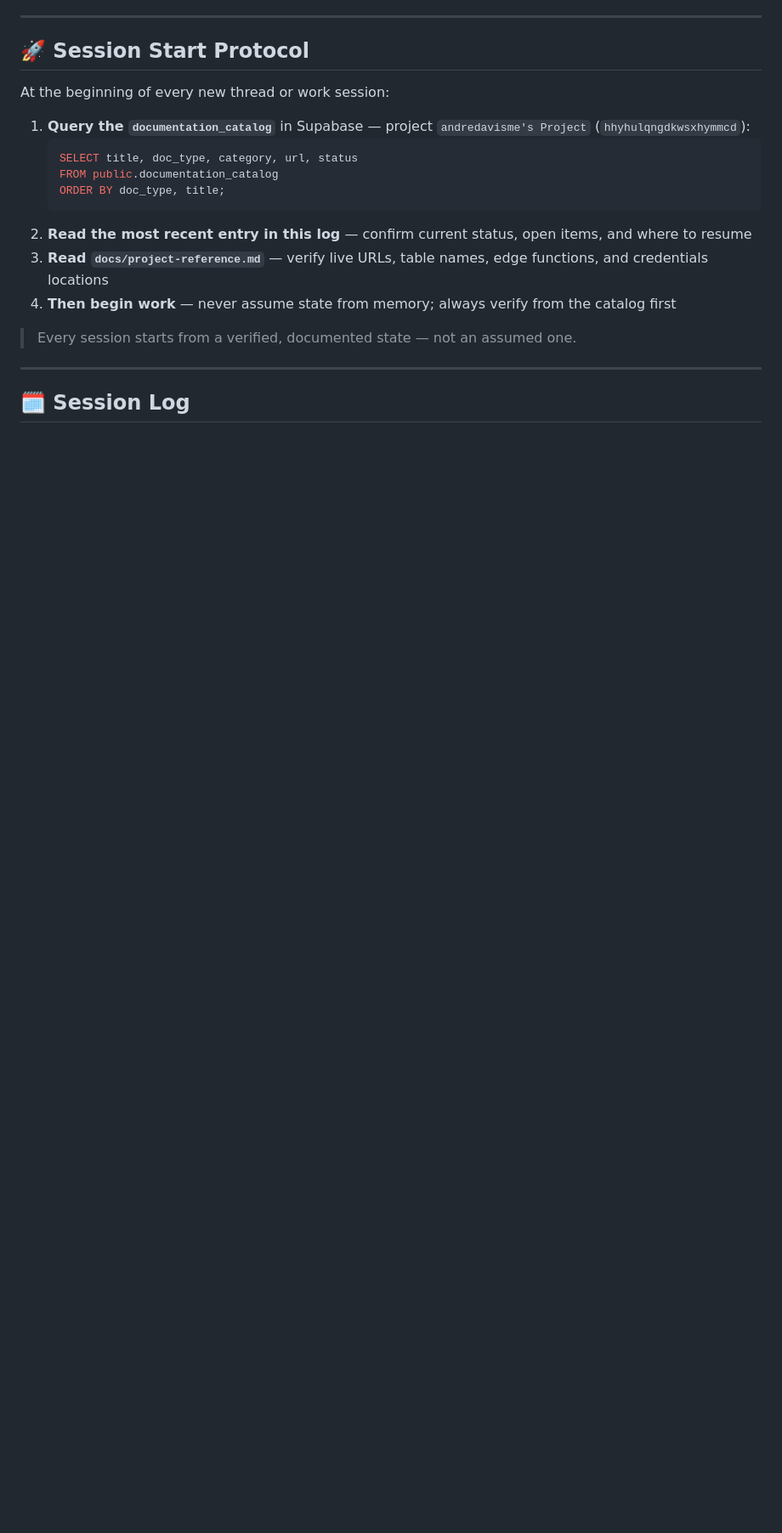
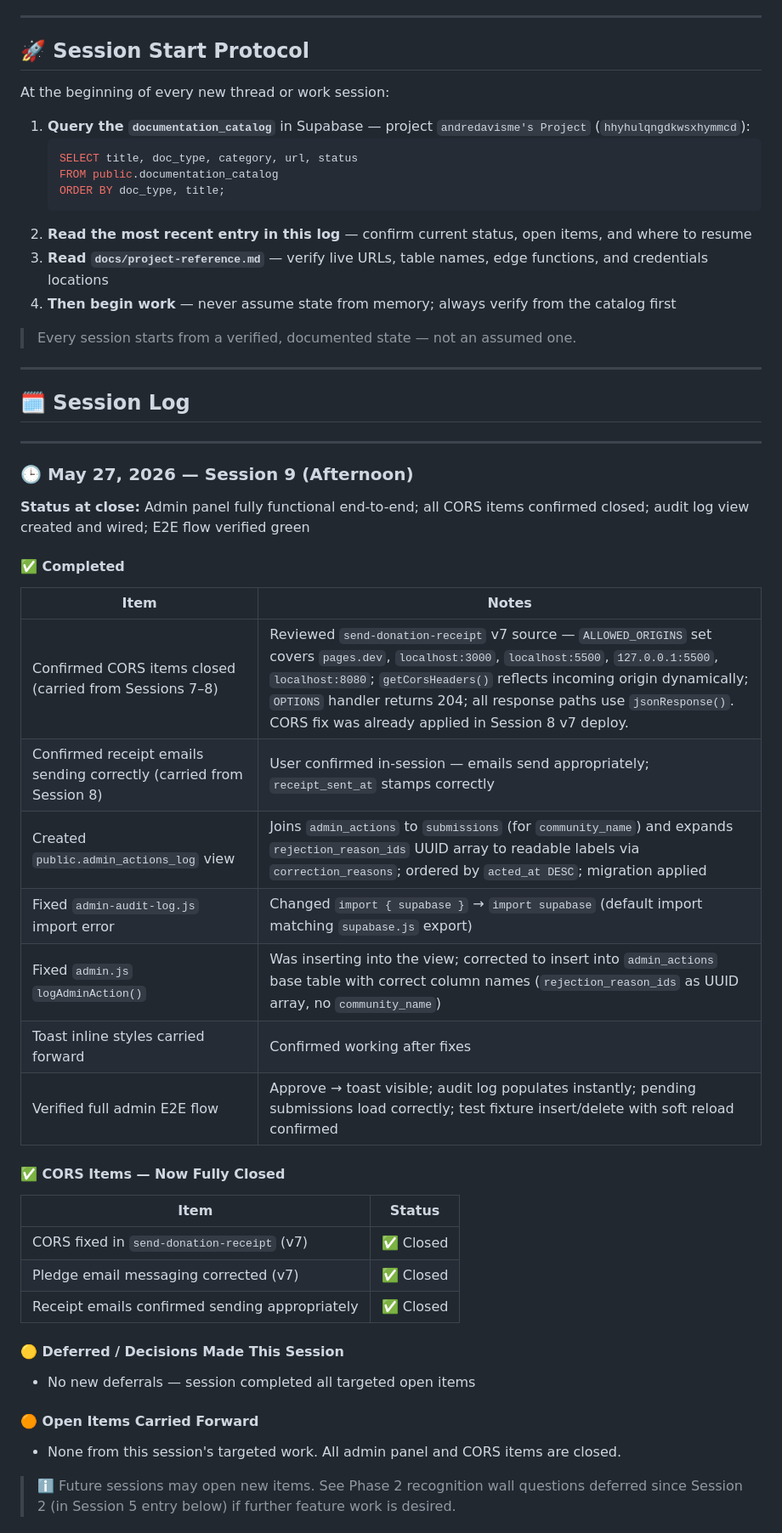
Before and after one commit to andredavisme/personal-ledger-public-display, a Markdown page: docs/session-handoff.md, the part around one of its changes. Shown at 85% size. Rendered like a GitHub page; blank space fills up the shorter version.

Commit message:
docs: Session 9 handoff — admin audit log complete, CORS verified, E2E green

```diff
--- a/docs/session-handoff.md
+++ b/docs/session-handoff.md
@@ -23,3 +23,35 @@ At the beginning of every new thread or work session:
 ---
 
 ## 🗓️ Session Log
+
+---
+
+### 🕒 May 27, 2026 — Session 9 (Afternoon)
+**Status at close:** Admin panel fully functional end-to-end; all CORS items confirmed closed; audit log view created and wired; E2E flow verified green
+
+#### ✅ Completed
+| Item | Notes |
+|---|---|
+| Confirmed CORS items closed (carried from Sessions 7–8) | Reviewed `send-donation-receipt` v7 source — `ALLOWED_ORIGINS` set covers `pages.dev`, `localhost:3000`, `localhost:5500`, `127.0.0.1:5500`, `localhost:8080`; `getCorsHeaders()` reflects incoming origin dynamically; `OPTIONS` handler returns 204; all response paths use `jsonResponse()`. CORS fix was already applied in Session 8 v7 deploy. |
+| Confirmed receipt emails sending correctly (carried from Session 8) | User confirmed in-session — emails send appropriately; `receipt_sent_at` stamps correctly |
+| Created `public.admin_actions_log` view | Joins `admin_actions` to `submissions` (for `community_name`) and expands `rejection_reason_ids` UUID array to readable labels via `correction_reasons`; ordered by `acted_at DESC`; migration applied |
+| Fixed `admin-audit-log.js` import error | Changed `import { supabase }` → `import supabase` (default import matching `supabase.js` export) |
+| Fixed `admin.js` `logAdminAction()` | Was inserting into the view; corrected to insert into `admin_actions` base table with correct column names (`rejection_reason_ids` as UUID array, no `community_name`) |
+| Toast inline styles carried forward | Confirmed working after fixes |
+| Verified full admin E2E flow | Approve → toast visible; audit log populates instantly; pending submissions load correctly; test fixture insert/delete with soft reload confirmed |
+
+#### ✅ CORS Items — Now Fully Closed
+| Item | Status |
+|---|---|
+| CORS fixed in `send-donation-receipt` (v7) | ✅ Closed |
+| Pledge email messaging corrected (v7) | ✅ Closed |
+| Receipt emails confirmed sending appropriately | ✅ Closed |
+
+#### 🟡 Deferred / Decisions Made This Session
+- No new deferrals — session completed all targeted open items
+
+#### 🟠 Open Items Carried Forward
+- None from this session's targeted work. All admin panel and CORS items are closed.
+
+> ℹ️ Future sessions may open new items. See Phase 2 recognition wall questions deferred since Session 2 (in Session 5 entry below) if further feature work is desired.
+
```
Also changed, not shown: other parts of docs/session-handoff.md (+17 -0 lines).
